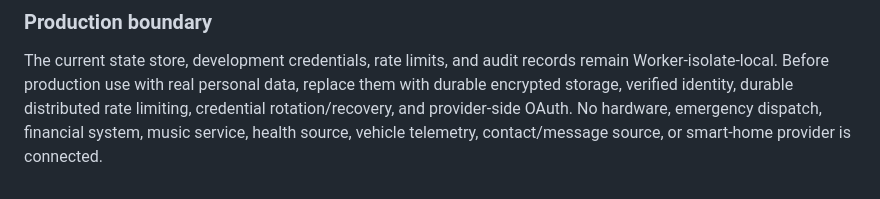
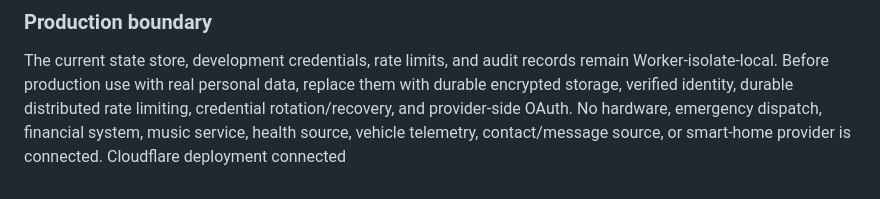
Before and after one commit to cheyennepeters24-dotcom/NyxThea, a Markdown page: README.md, the part around the change. GitHub-like rendering.

```diff
--- a/README.md
+++ b/README.md
@@ -121,3 +121,4 @@ Capability states use `available`, `connected`, `unavailable`, `simulated`, `req
 ### Production boundary
 
 The current state store, development credentials, rate limits, and audit records remain Worker-isolate-local. Before production use with real personal data, replace them with durable encrypted storage, verified identity, durable distributed rate limiting, credential rotation/recovery, and provider-side OAuth. No hardware, emergency dispatch, financial system, music service, health source, vehicle telemetry, contact/message source, or smart-home provider is connected.
+Cloudflare deployment connected
```
